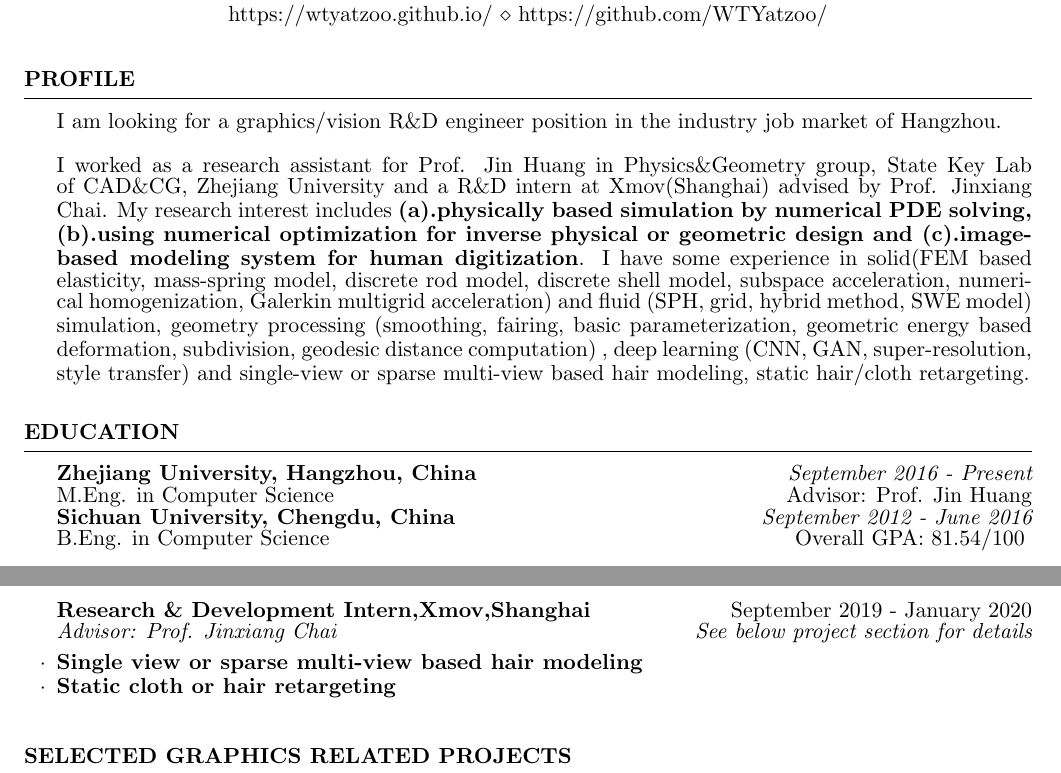
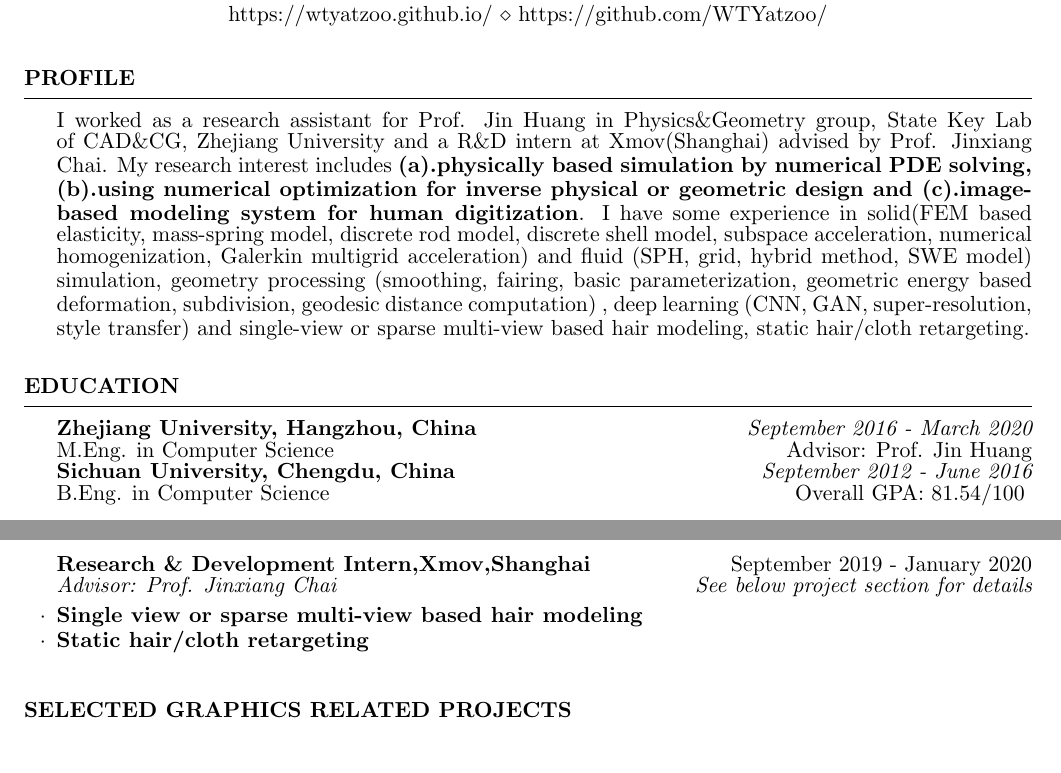
Before and after one commit to WTYatzoo/WTYatzoo.github.io, a LaTeX CV (CV/CV/CV.tex): two parts of page 1 of 3 before the commit and two parts of page 1 of 2 after it, joined at a grey line, cut so that both start at the same text. Compiled offline with pdfLaTeX.

Commit message:
[modification]

```diff
--- a/CV/CV/CV.tex
+++ b/CV/CV/CV.tex
@@ -43,12 +43,13 @@
 \begin{document}
 
 \begin{rSection}{Profile}
-I am looking for a graphics/vision R\&D engineer position in the industry job market of Hangzhou.\\\\ I worked as a research assistant for Prof. Jin Huang in Physics\&Geometry group, State Key Lab of CAD\&CG, Zhejiang University and a R\&D intern at Xmov(Shanghai) advised by Prof. Jinxiang Chai. My research interest includes \textbf{(a).physically based simulation by numerical PDE solving, (b).using numerical optimization for inverse physical or geometric design and (c).image-based modeling system for human digitization}. I have some experience in solid(FEM based elasticity, mass-spring model, discrete rod model, discrete shell model, subspace acceleration, numerical homogenization, Galerkin multigrid acceleration) and fluid (SPH, grid, hybrid method, SWE model) simulation, geometry processing (smoothing, fairing, basic parameterization, geometric energy based deformation, subdivision, geodesic distance computation) , deep learning (CNN, GAN, super-resolution, style transfer) and single-view or sparse multi-view based hair modeling, static hair/cloth retargeting.
+  %I am looking for a graphics/vision R\&D engineer position in the industrial job market of Hangzhou.\\\\
+I worked as a research assistant for Prof. Jin Huang in Physics\&Geometry group, State Key Lab of CAD\&CG, Zhejiang University and a R\&D intern at Xmov(Shanghai) advised by Prof. Jinxiang Chai. My research interest includes \textbf{(a).physically based simulation by numerical PDE solving, (b).using numerical optimization for inverse physical or geometric design and (c).image-based modeling system for human digitization}. I have some experience in solid(FEM based elasticity, mass-spring model, discrete rod model, discrete shell model, subspace acceleration, numerical homogenization, Galerkin multigrid acceleration) and fluid (SPH, grid, hybrid method, SWE model) simulation, geometry processing (smoothing, fairing, basic parameterization, geometric energy based deformation, subdivision, geodesic distance computation) , deep learning (CNN, GAN, super-resolution, style transfer) and single-view or sparse multi-view based hair modeling, static hair/cloth retargeting.
 \end{rSection}
 
 \begin{rSection}{Education}
 
-{\bf Zhejiang University, Hangzhou, China} \hfill {\em September 2016 - Present}
+{\bf Zhejiang University, Hangzhou, China} \hfill {\em September 2016 - March 2020}
 \\ M.Eng. in Computer Science\hfill {Advisor: Prof. Jin Huang}
 %\\ Department of Structural Engineering\\
 \\{\bf Sichuan University, Chengdu, China} \hfill {\em September 2012 - June 2016}
@@ -76,7 +77,7 @@ Jiong Chen, Hujun Bao, \textbf{Tianyu Wang}, Mathieu Desbrun, Jin Huang: Numeric
   \begin{rSubsection}{Research \& Development Intern,Xmov,Shanghai}{September 2019 - January 2020}
     {Advisor: Prof. Jinxiang Chai}{See below project section for details}
 \item {\bf Single view or sparse multi-view based hair modeling}
-\item {\bf Static cloth or hair retargeting}
+\item {\bf Static hair/cloth retargeting}
   \end{rSubsection}
 
 \end{rSection}
```
Also changed, not shown: CV/CV/CV.pdf, 2 other files.
